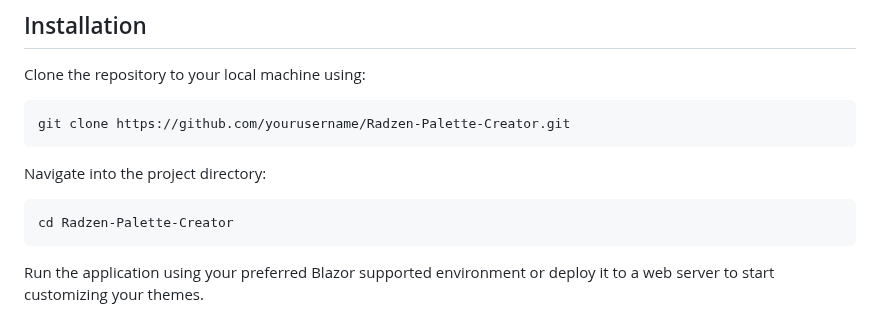
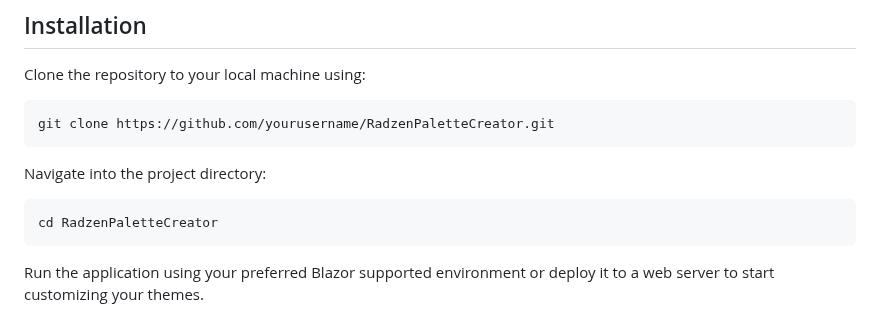
Before and after one commit to HennyBicks01/RadzenPaletteCreator, a Markdown page: README.md, the part around the change. Drawn GitHub-style.

````diff
--- a/README.md
+++ b/README.md
@@ -16,12 +16,12 @@ Radzen Palette Maker is an innovative web-based tool designed for dynamic custom
 Clone the repository to your local machine using:
 
 ```bash
-git clone https://github.com/yourusername/Radzen-Palette-Creator.git
+git clone https://github.com/yourusername/RadzenPaletteCreator.git
 ```
 Navigate into the project directory:
 
 ```bash
-cd Radzen-Palette-Creator
+cd RadzenPaletteCreator
 ```
 Run the application using your preferred Blazor supported environment or deploy it to a web server to start customizing your themes.
 
````
